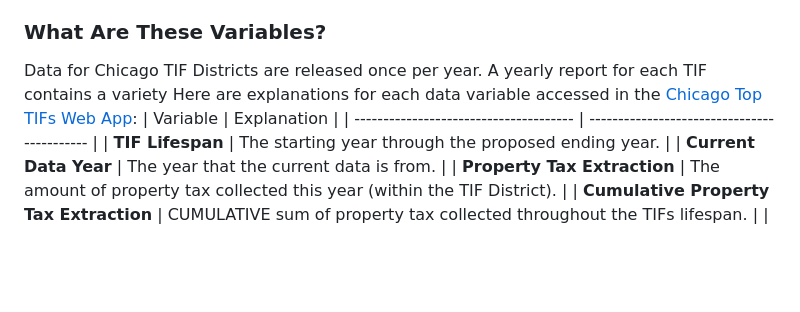
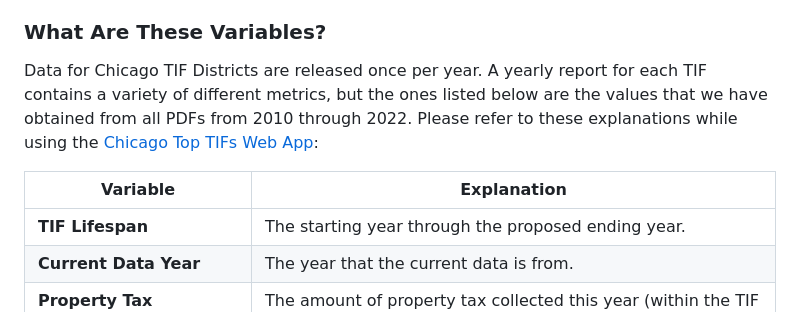
Before and after one commit to willfineberg/chi-tif-parser, a Markdown page: README.md, the part around one of its changes. Drawn GitHub-style; blank space fills up the shorter version.

```diff
--- a/README.md
+++ b/README.md
@@ -24,8 +28,9 @@ Chicago Top TIFs is a Google Earth Engine Web App designed to illuminate the fin
     - Bottom-Left UI: This panel is populated with a Bar Chart that visualizes all values of the currently selected variable for the TIF that was clicked.
 
 ### What Are These Variables?
-Data for Chicago TIF Districts are released once per year. A yearly report for each TIF contains a variety
-Here are explanations for each data variable accessed in the [Chicago Top TIFs Web App](https://wtfineberg.users.earthengine.app/view/toptifs):
+
+Data for Chicago TIF Districts are released once per year. A yearly report for each TIF contains a variety of different metrics, but the ones listed below are the values that we have obtained from all PDFs from 2010 through 2022. Please refer to these explanations while using the [Chicago Top TIFs Web App](https://wtfineberg.users.earthengine.app/view/toptifs):
+
 | Variable                               | Explanation                                 |
 | -------------------------------------- | ------------------------------------------- |
 | **TIF Lifespan**                       | The starting year through the proposed ending year. |
```
Also changed, not shown: other parts of README.md (+5 -1 lines).
